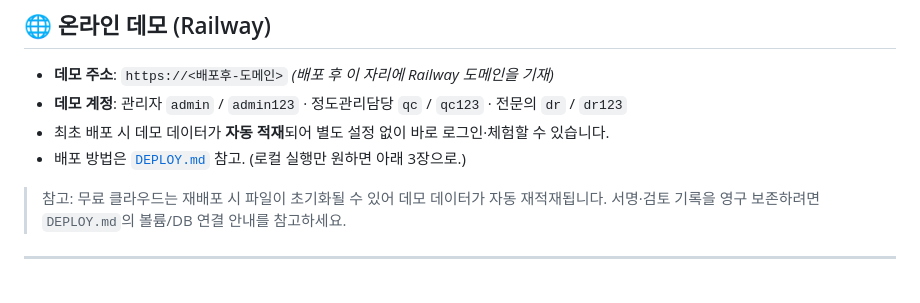
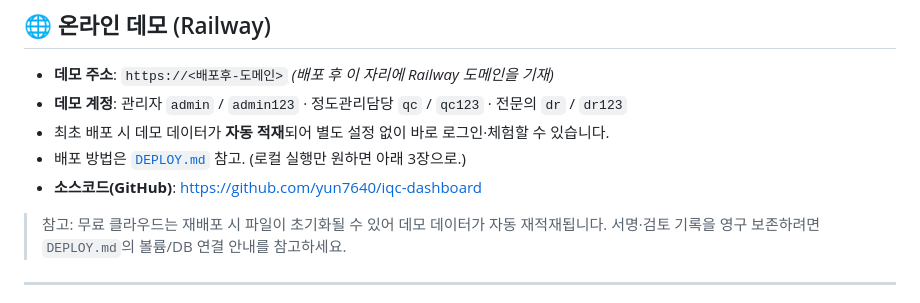
Before and after one commit to yun7640/iqc-dashboard, a Markdown page: README.md, the part around the change. Rendered like a GitHub page.

Commit message:
배포 주소 확정: github.com/yun7640/iqc-dashboard (원격·문서 반영)

```diff
--- a/README.md
+++ b/README.md
@@ -20,6 +20,7 @@
 - **데모 계정**: 관리자 `admin` / `admin123` · 정도관리담당 `qc` / `qc123` · 전문의 `dr` / `dr123`
 - 최초 배포 시 데모 데이터가 **자동 적재**되어 별도 설정 없이 바로 로그인·체험할 수 있습니다.
 - 배포 방법은 [`DEPLOY.md`](DEPLOY.md) 참고. (로컬 실행만 원하면 아래 3장으로.)
+- **소스코드(GitHub)**: https://github.com/yun7640/iqc-dashboard
 
 > 참고: 무료 클라우드는 재배포 시 파일이 초기화될 수 있어 데모 데이터가 자동 재적재됩니다. 서명·검토 기록을 영구 보존하려면 `DEPLOY.md`의 볼륨/DB 연결 안내를 참고하세요.
 
```
Also changed, not shown: DEPLOY.md (+2 -2 lines).
